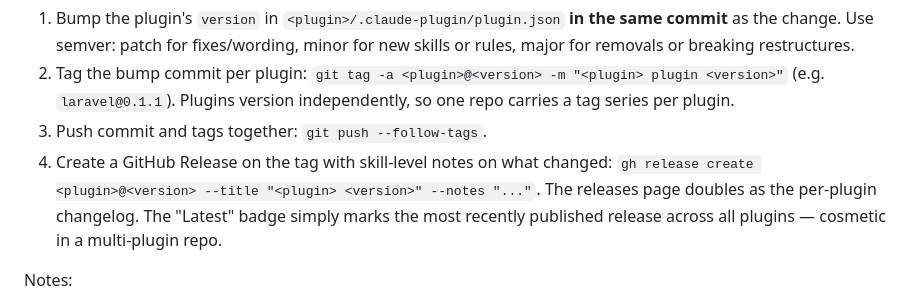
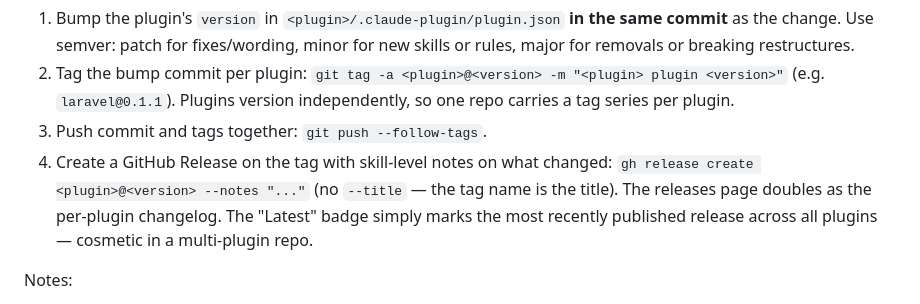
Before and after one commit to noppu-labs/ai-toolkit, a Markdown page: MAINTENANCE.md, the part around the change. Rendered like a GitHub page.

Commit message:
docs: release title defaults to tag name

```diff
--- a/MAINTENANCE.md
+++ b/MAINTENANCE.md
@@ -68,7 +68,7 @@ The release process for any consumer-facing change (skills, rules, agents, comma
    plugin.
 3. Push commit and tags together: `git push --follow-tags`.
 4. Create a GitHub Release on the tag with skill-level notes on what changed:
-   `gh release create <plugin>@<version> --title "<plugin> <version>" --notes "..."`.
+   `gh release create <plugin>@<version> --notes "..."` (no `--title` — the tag name is the title).
    The releases page doubles as the per-plugin changelog. The "Latest" badge simply marks the
    most recently published release across all plugins — cosmetic in a multi-plugin repo.
 
```
